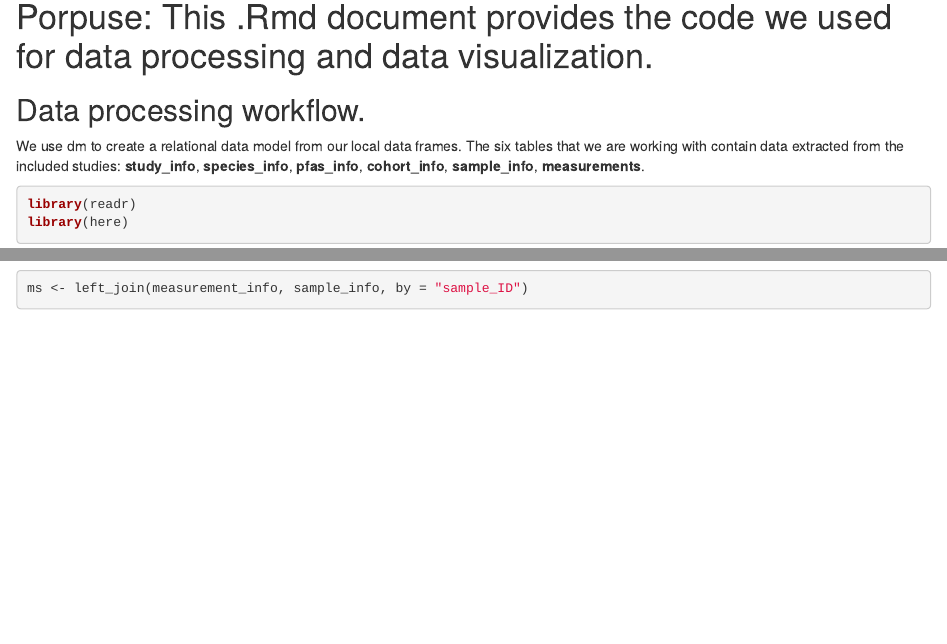
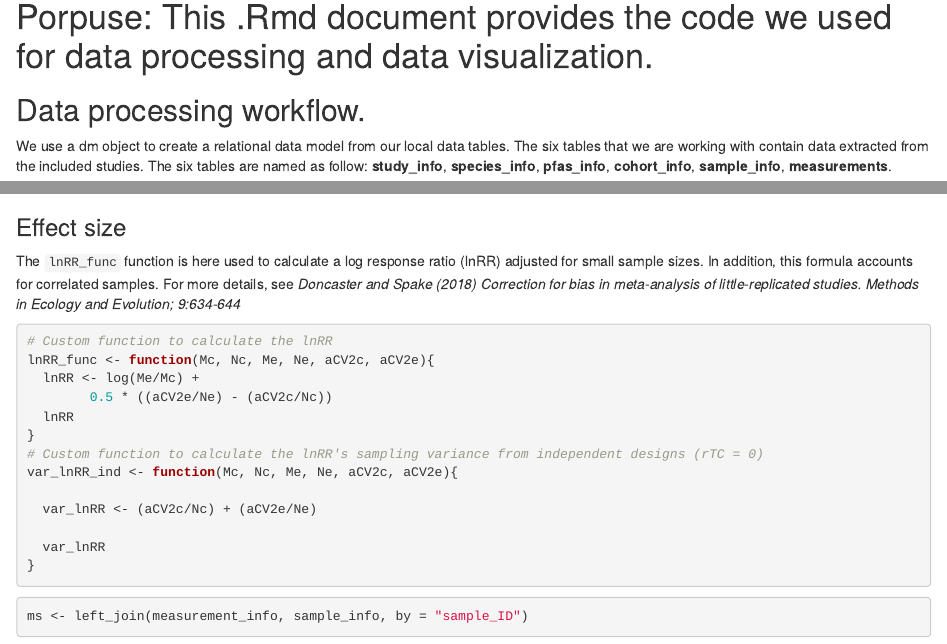
Before and after one commit to ThisIsLorenzo/PFAS_MA_MaternalTransfer_WildBirds, an R Markdown document (R/Code.Rmd): the page in a window 1100 px wide, from 140 px down, and a second part further down, joined at a grey line. Rendered offline with R 4.5, knitr and Pandoc, with nearby package versions; some code elsewhere in the file could not run offline; common packages that the code uses without loading them are loaded.

Commit message:
Functions for effect size calculation added

````diff
--- a/R/Code.Rmd
+++ b/R/Code.Rmd
@@ -10,9 +10,9 @@ editor_options:
 
 ## Data processing workflow.
 
-We use dm to create a relational data model from our local data frames.
+We use a dm object to create a relational data model from our local data tables.
 The six tables that we are working with contain data extracted from the
-included studies: **study_info**, **species_info**, **pfas_info**,
+included studies. The six tables are named as follow: **study_info**, **species_info**, **pfas_info**,
 **cohort_info**, **sample_info**, **measurements**.
 
 ```{r loading packages}
@@ -81,8 +99,25 @@ dm_joined <-
 dm_joined
 ```
 
+### Effect size
+The `lnRR_func` function is here used to calculate a log response ratio (lnRR) adjusted for small sample sizes. In addition, this formula accounts for correlated samples.
+For more details, see *Doncaster and Spake (2018) Correction for bias in meta-analysis of little-replicated studies. Methods in Ecology and Evolution; 9:634-644*
 
+```{r function to calculate effect size}
+# Custom function to calculate the lnRR
+lnRR_func <- function(Mc, Nc, Me, Ne, aCV2c, aCV2e){
+  lnRR <- log(Me/Mc) +
+        0.5 * ((aCV2e/Ne) - (aCV2c/Nc))
+  lnRR
+}
+# Custom function to calculate the lnRR's sampling variance from independent designs (rTC = 0)
+var_lnRR_ind <- function(Mc, Nc, Me, Ne, aCV2c, aCV2e){
 
+  var_lnRR <- (aCV2c/Nc) + (aCV2e/Ne)
+
+  var_lnRR
+}
+```
 
 
 ```{r - join matching rows of different data sets}
````
Also changed, not shown: R/Code.Rmd (34 more changed lines).
